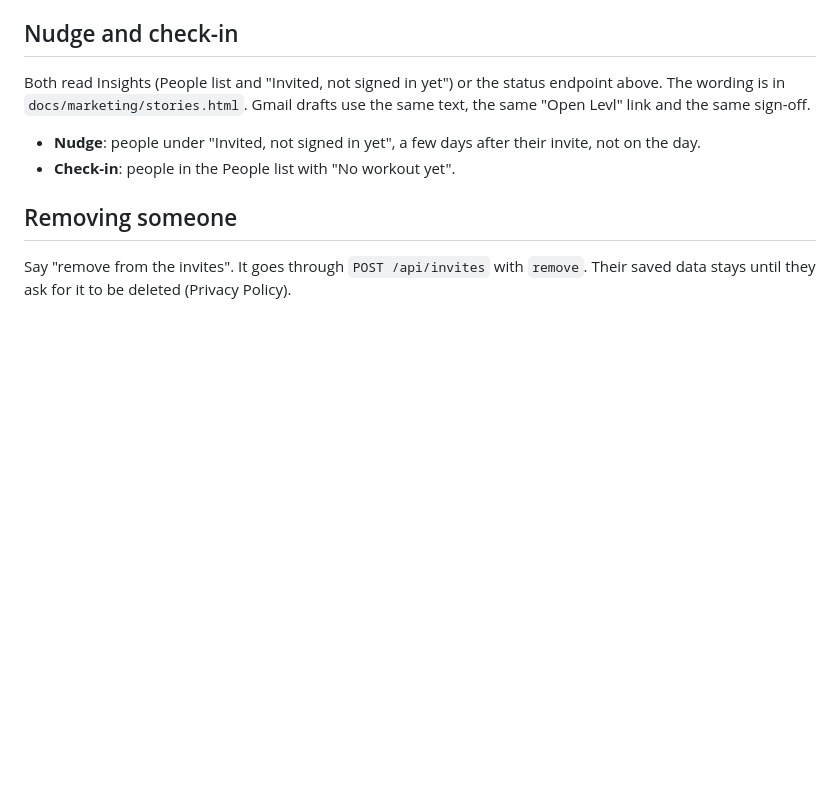
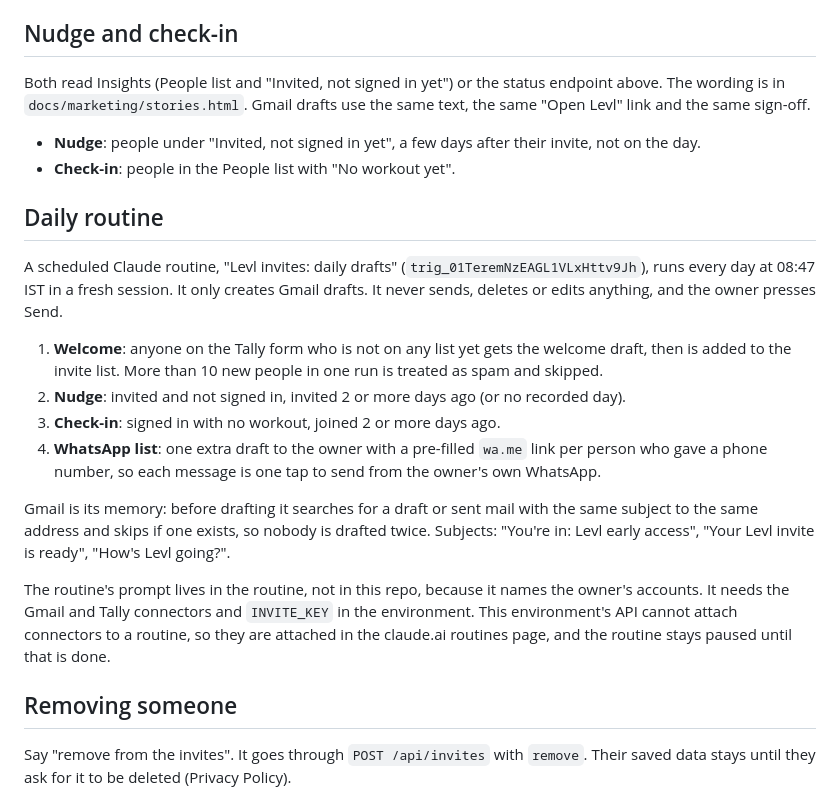
Before and after one commit to koriigami/weightTraining_Progress, a Markdown page: docs/INVITES.md, the part around the change. GitHub-like rendering; blank space fills up the shorter version.

Commit message:
Document the daily invite routine
Co-Authored-By: Claude Sonnet 5.5 <noreply@anthropic.com>
Claude-Session: https://claude.ai/code/session_0197c1mhvoCm3XnyDo7cmd8C

```diff
--- a/docs/INVITES.md
+++ b/docs/INVITES.md
@@ -30,6 +30,17 @@ Both read Insights (People list and "Invited, not signed in yet") or the status
 - **Nudge**: people under "Invited, not signed in yet", a few days after their invite, not on the day.
 - **Check-in**: people in the People list with "No workout yet".
 
+## Daily routine
+A scheduled Claude routine, "Levl invites: daily drafts" (`trig_01TeremNzEAGL1VLxHttv9Jh`), runs every day at 08:47 IST in a fresh session. It only creates Gmail drafts. It never sends, deletes or edits anything, and the owner presses Send.
+1. **Welcome**: anyone on the Tally form who is not on any list yet gets the welcome draft, then is added to the invite list. More than 10 new people in one run is treated as spam and skipped.
+2. **Nudge**: invited and not signed in, invited 2 or more days ago (or no recorded day).
+3. **Check-in**: signed in with no workout, joined 2 or more days ago.
+4. **WhatsApp list**: one extra draft to the owner with a pre-filled `wa.me` link per person who gave a phone number, so each message is one tap to send from the owner's own WhatsApp.
+
+Gmail is its memory: before drafting it searches for a draft or sent mail with the same subject to the same address and skips if one exists, so nobody is drafted twice. Subjects: "You're in: Levl early access", "Your Levl invite is ready", "How's Levl going?".
+
+The routine's prompt lives in the routine, not in this repo, because it names the owner's accounts. It needs the Gmail and Tally connectors and `INVITE_KEY` in the environment. This environment's API cannot attach connectors to a routine, so they are attached in the claude.ai routines page, and the routine stays paused until that is done.
+
 ## Removing someone
 Say "remove <email> from the invites". It goes through `POST /api/invites` with `remove`. Their saved data stays until they ask for it to be deleted (Privacy Policy).
 
```
